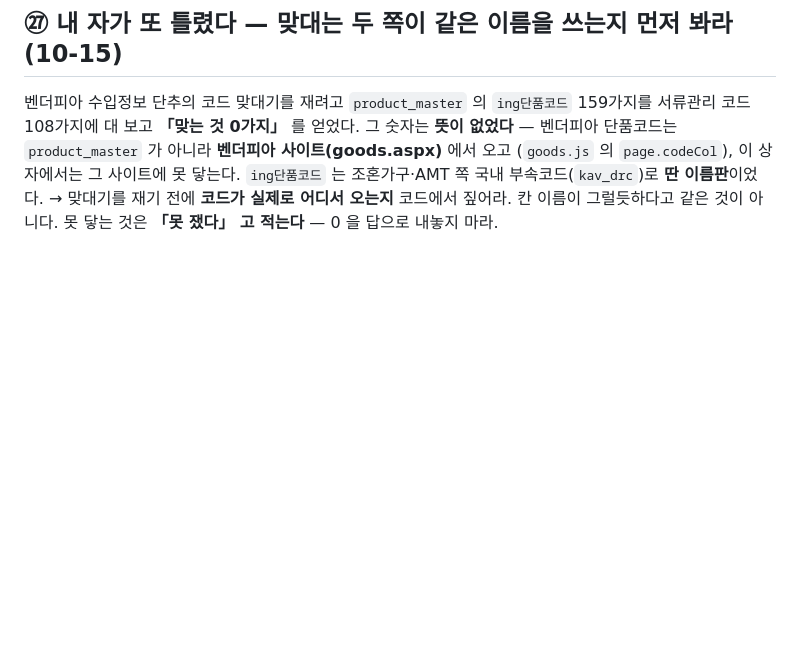
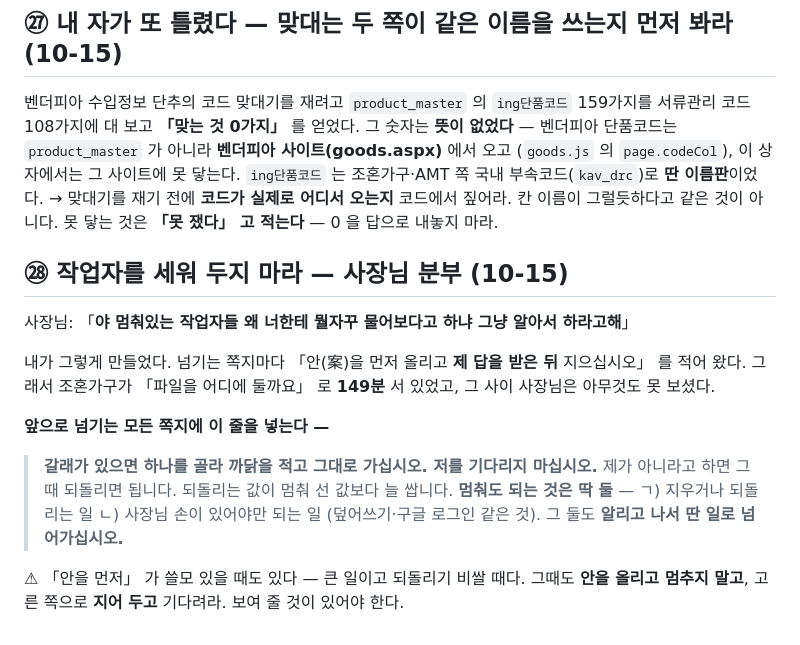
Before and after one commit to vivivic-cloud/viggle, a Markdown page: tools/관리자/읽어라.md, the part around the change. Rendered like a GitHub page; blank space fills up the shorter version.

Commit message:
읽어라 ㉘ — 작업자를 세워 두지 마라 (사장님 10-15)
사장님: 「야 멈춰있는 작업자들 왜 너한테 뭘자꾸 물어보다고 하냐 그냥 알아서 하라고해」

내가 넘기는 쪽지마다 「안을 먼저 올리고 제 답을 받은 뒤 지으십시오」 를 적어서
조혼가구가 149분 서 있었다. 앞으로 모든 쪽지에 「골라서 그대로 가라」 를 넣는다.
멈춰도 되는 것은 지우기·되돌리기와 사장님 손이 꼭 필요한 일 둘뿐이고,
그 둘도 알린 뒤 딴 일로 넘어간다.

Co-Authored-By: Claude Opus 5 <noreply@anthropic.com>
Claude-Session: https://claude.ai/code/session_01DYrpp1LcXjM6BjomuAKQPt

```diff
--- a/tools/관리자/읽어라.md
+++ b/tools/관리자/읽어라.md
@@ -392,3 +392,20 @@ cabinet-studio `index.html` 은 879줄에서 `(function(){` 로 열고 5127줄 `
 조혼가구·AMT 쪽 국내 부속코드(`kav_drc`)로 **딴 이름판**이었다.
 → 맞대기를 재기 전에 **코드가 실제로 어디서 오는지** 코드에서 짚어라. 칸 이름이 그럴듯하다고
    같은 것이 아니다. 못 닿는 것은 **「못 쟀다」 고 적는다** — 0 을 답으로 내놓지 마라.
+
+## ㉘ 작업자를 **세워 두지 마라** — 사장님 분부 (10-15)
+
+사장님: 「**야 멈춰있는 작업자들 왜 너한테 뭘자꾸 물어보다고 하냐 그냥 알아서 하라고해**」
+
+내가 그렇게 만들었다. 넘기는 쪽지마다 「안(案)을 먼저 올리고 **제 답을 받은 뒤** 지으십시오」
+를 적어 왔다. 그래서 조혼가구가 「파일을 어디에 둘까요」 로 **149분** 서 있었고,
+그 사이 사장님은 아무것도 못 보셨다.
+
+**앞으로 넘기는 모든 쪽지에 이 줄을 넣는다 —**
+> **갈래가 있으면 하나를 골라 까닭을 적고 그대로 가십시오. 저를 기다리지 마십시오.**
+> 제가 아니라고 하면 그때 되돌리면 됩니다. 되돌리는 값이 멈춰 선 값보다 늘 쌉니다.
+> **멈춰도 되는 것은 딱 둘** — ㄱ) 지우거나 되돌리는 일 ㄴ) 사장님 손이 있어야만 되는 일
+> (덮어쓰기·구글 로그인 같은 것). 그 둘도 **알리고 나서 딴 일로 넘어가십시오.**
+
+⚠ 「안을 먼저」 가 쓸모 있을 때도 있다 — 큰 일이고 되돌리기 비쌀 때다.
+   그때도 **안을 올리고 멈추지 말고**, 고른 쪽으로 **지어 두고** 기다려라. 보여 줄 것이 있어야 한다.
```
